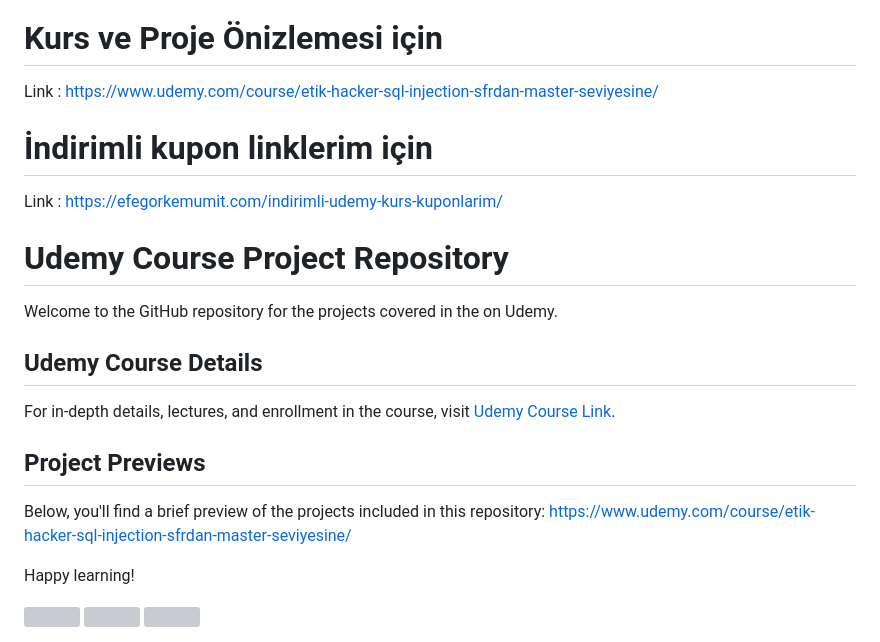
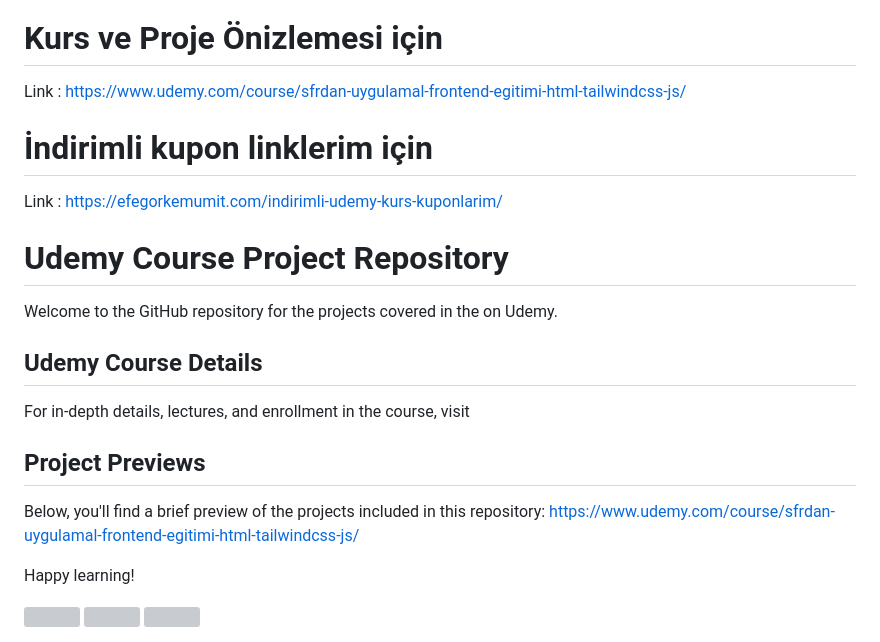
Before and after one commit to efegorkemumit/Ecommerce_Design_TailwindCSS, a Markdown page: README.md, the part around the change. Rendered like a GitHub page; grey boxes are pictures that could not be loaded.

```diff
--- a/README.md
+++ b/README.md
@@ -27,7 +27,7 @@
 
 
 # Kurs ve Proje Önizlemesi için
-Link : https://www.udemy.com/course/etik-hacker-sql-injection-sfrdan-master-seviyesine/
+Link :  https://www.udemy.com/course/sfrdan-uygulamal-frontend-egitimi-html-tailwindcss-js/
 
 # İndirimli kupon linklerim için
 
@@ -39,13 +39,12 @@ Welcome to the GitHub repository for the projects covered in the  on Udemy.
 
 ## Udemy Course Details
 
-For in-depth details, lectures, and enrollment in the course, visit [Udemy Course Link](#).
+For in-depth details, lectures, and enrollment in the course, visit
 
 ## Project Previews
 
 Below, you'll find a brief preview of the projects included in this repository:
-https://www.udemy.com/course/etik-hacker-sql-injection-sfrdan-master-seviyesine/
-
+ https://www.udemy.com/course/sfrdan-uygulamal-frontend-egitimi-html-tailwindcss-js/
 
 Happy learning!
 
```
